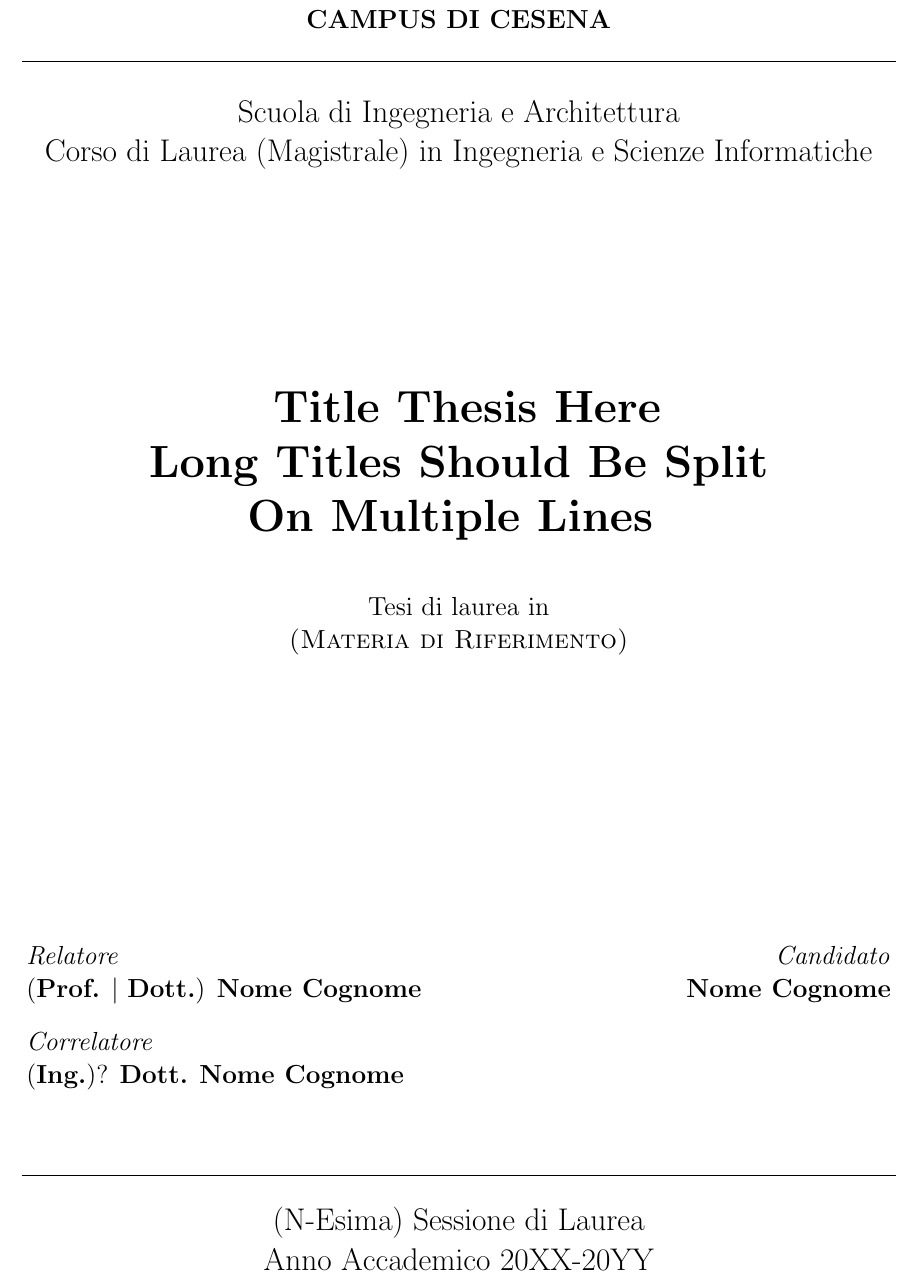
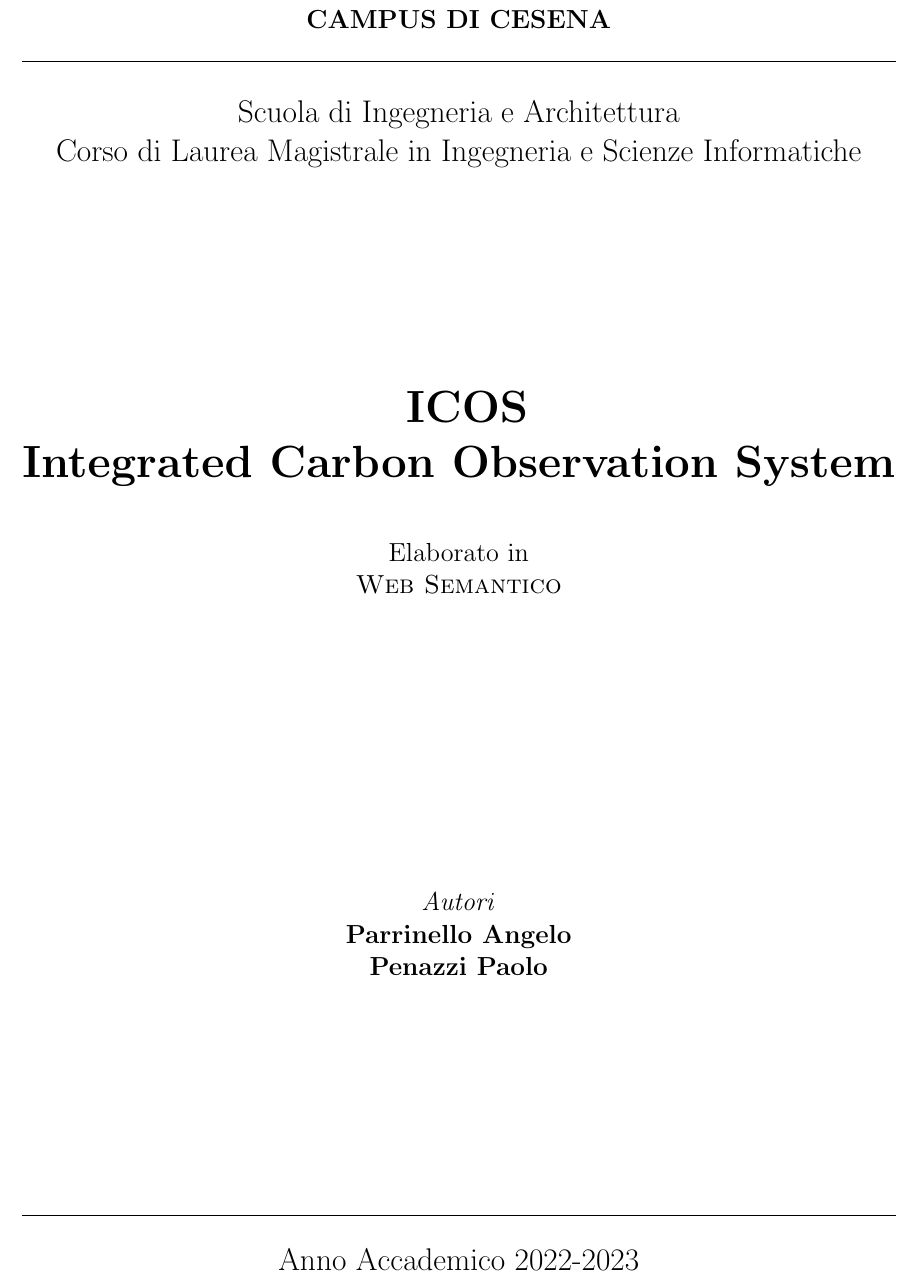
Before and after one commit to PaoloPenazzi/WS-Assignment-1, a LaTeX thesis (thesis-main.tex, which reads front.tex): part of page 1 of 21, cut so that both start at the same text. Compiled offline with pdfLaTeX.

Commit message:
chore: change frontpage style from thesis to report

```diff
--- a/front.tex
+++ b/front.tex
@@ -16,53 +16,35 @@
 
 		\Large
 		Scuola di Ingegneria e Architettura \\
-		Corso di Laurea (Magistrale) in Ingegneria e Scienze Informatiche
+		Corso di Laurea Magistrale in Ingegneria e Scienze Informatiche
 
 		\Huge
 		\vspace{4cm}
 		\textbf{
-			Title Thesis Here
+			ICOS
 			\\
-			Long Titles Should Be Split
+			Integrated Carbon Observation System
 			\\
-			On Multiple Lines
 		}
 
 		\large
 		\vspace{1cm}
-		Tesi di laurea in
+		Elaborato in
 		\\
-		\textsc{(Materia di Riferimento)}
+		\textsc{Web Semantico}
 
 		\vspace{5.5cm}
-		\begin{minipage}[t]{0.64\textwidth}
-			\begin{flushleft}
-				\textit{Relatore}
+		\textit{Autori}
 				\\
-				(\textbf{Prof.} $\mid$ \textbf{Dott.}) \textbf{Nome Cognome}
+				\textbf{Parrinello Angelo}
 				\\
-				\vspace{0.4cm}
-				\textit{Correlatore}
-				\\
-				(\textbf{Ing.})? \textbf{Dott.} \textbf{Nome Cognome}
-			\end{flushleft}
-		\end{minipage}
-		\begin{minipage}[t]{0.34\textwidth}
-			\begin{flushright}
-				\textit{Candidato}
-				\\
-				\textbf{Nome Cognome}
-			\end{flushright}
-		\end{minipage}\\
-
+				\textbf{Penazzi Paolo}
 		\vfill
 		\noindent\hrulefill
 		\vspace{0.3cm}
 		\Large
-
-		(N-Esima) Sessione di Laurea
 		\\
-		Anno Accademico 20XX-20YY
+		Anno Accademico 2022-2023
 	\end{center}
 \end{titlepage}
 \restoregeometry
```
